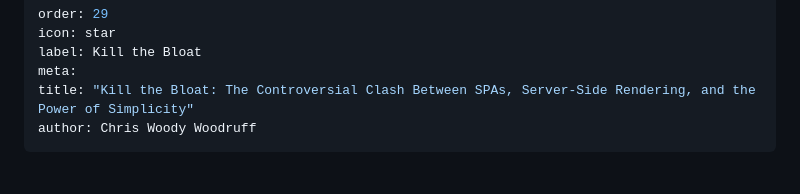
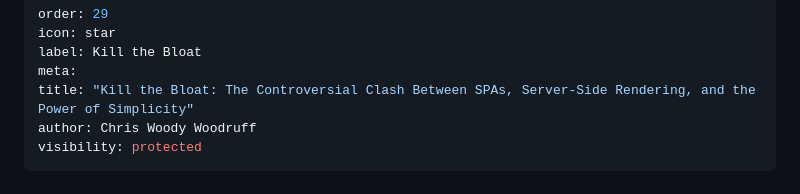
Before and after one commit to cwoodruff/simplicity-first-dev, a Markdown page: kill-the-bloat.md, the part around the change. GitHub-like rendering.

Commit message:
Add visibility field to kill-the-bloat.md

```diff
--- a/kill-the-bloat.md
+++ b/kill-the-bloat.md
@@ -5,6 +5,7 @@ label: Kill the Bloat
 meta:
 title: "Kill the Bloat: The Controversial Clash Between SPAs, Server-Side Rendering, and the Power of Simplicity"
 author: Chris Woody Woodruff
+visibility: protected
 ---
 
 # Kill the Bloat: The Controversial Clash Between SPAs, Server-Side Rendering, and the Power of Simplicity
```
